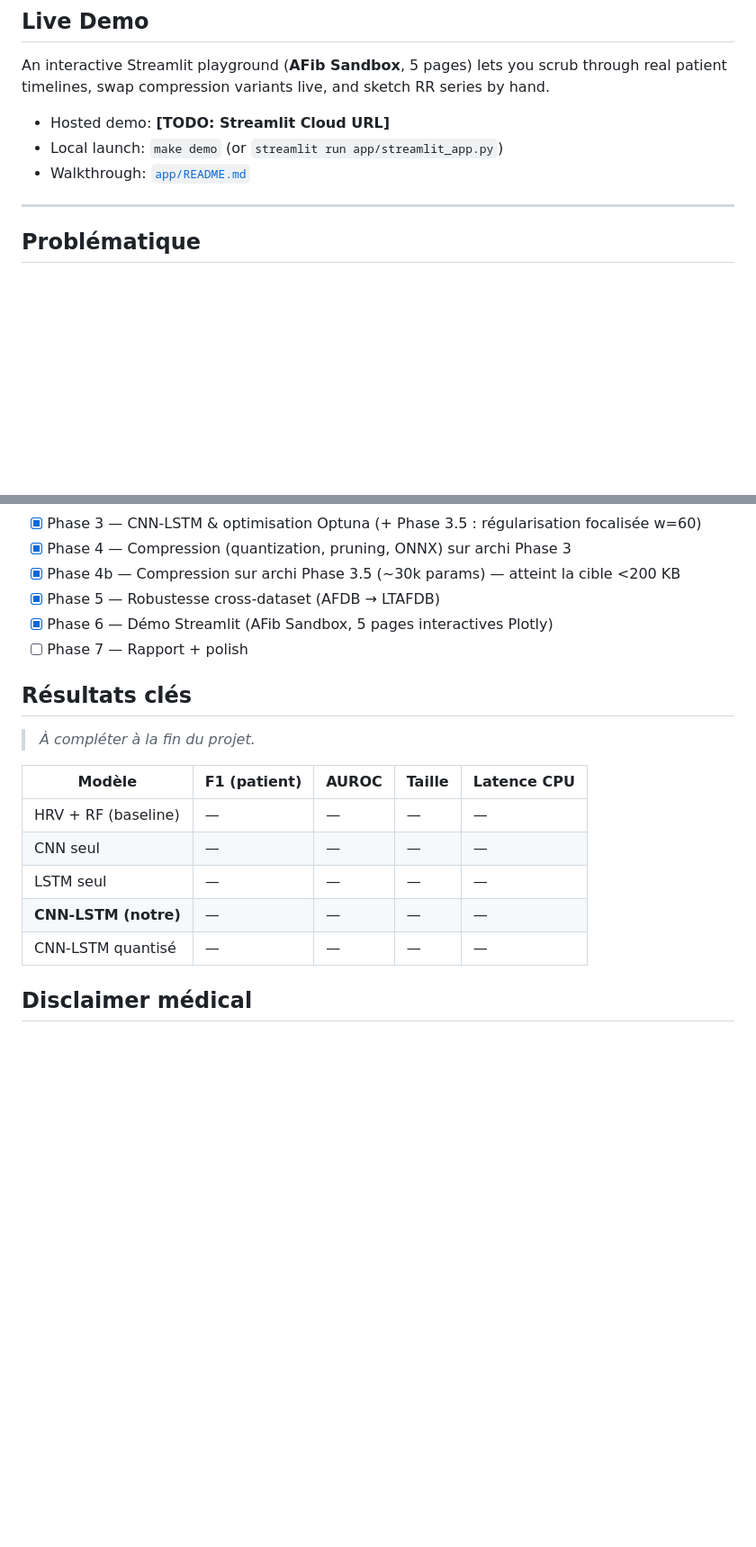
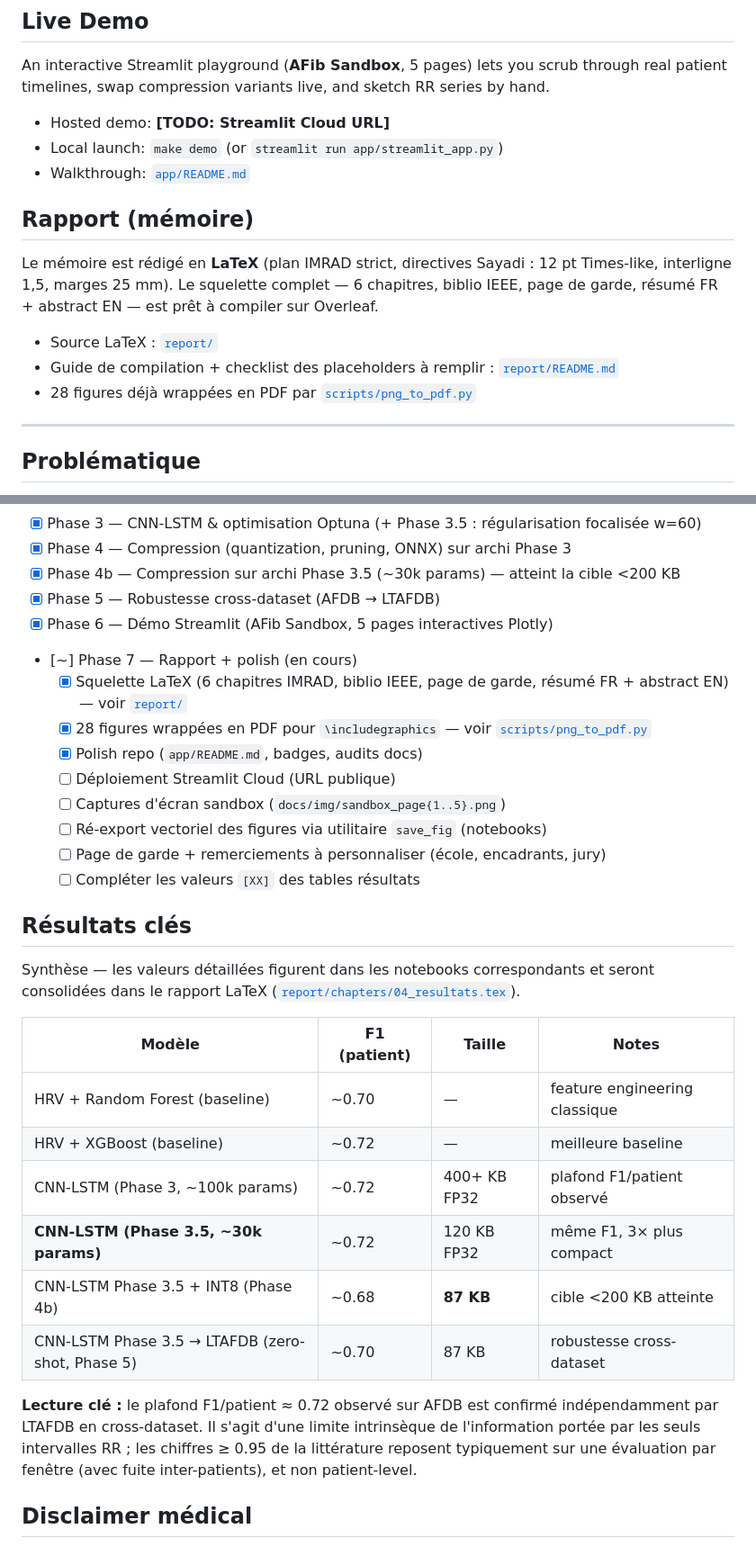
Before and after one commit to AbdelmalekAbed/afib-detection-rr-intervals, a Markdown page: README.md, 2 parts joined by grey strips. Shown at 90% size. Rendered like a GitHub page; blank space fills up the shorter version.

Commit message:
docs(readme): refresh for Phase 7 progress
- Status badge: WIP → "Phase 7 — Report"; add Overleaf-style Report badge
  linking to report/README.md
- New "Rapport (mémoire)" section pointing to the LaTeX skeleton, the
  compile guide and the PNG→PDF script
- Phases table: add Phase 7 row (LaTeX scaffold)
- Progress checklist: expand Phase 7 into sub-items (scaffold done; deploy,
  screenshots, vector re-export, cover-page fill-in, [XX] numbers pending)
- Quick start: fix placeholder git clone URL to the actual repo path
- Results table: replace the all-em-dashes stub with the actual figures
  from Phases 2/3/3.5/4b/5 and explain the ~0.72 plateau interpretation

```diff
--- a/README.md
+++ b/README.md
@@ -16,6 +17,17 @@ real patient timelines, swap compression variants live, and sketch RR series by
 - Hosted demo: **[TODO: Streamlit Cloud URL]**
 - Local launch: `make demo` (or `streamlit run app/streamlit_app.py`)
 - Walkthrough: [`app/README.md`](app/README.md)
+
+## Rapport (mémoire)
+
+Le mémoire est rédigé en **LaTeX** (plan IMRAD strict, directives Sayadi : 12 pt
+Times-like, interligne 1,5, marges 25 mm). Le squelette complet — 6 chapitres,
+biblio IEEE, page de garde, résumé FR + abstract EN — est prêt à compiler sur
+Overleaf.
+
+- Source LaTeX : [`report/`](report/)
+- Guide de compilation + checklist des placeholders à remplir : [`report/README.md`](report/README.md)
+- 28 figures déjà wrappées en PDF par [`scripts/png_to_pdf.py`](scripts/png_to_pdf.py)
 
 ---
 
@@ -119,19 +132,35 @@ Projet structuré en 7 phases sur 16 semaines.
 - [x] Phase 4b — Compression sur archi Phase 3.5 (~30k params) — atteint la cible <200 KB
 - [x] Phase 5 — Robustesse cross-dataset (AFDB → LTAFDB)
 - [x] Phase 6 — Démo Streamlit (AFib Sandbox, 5 pages interactives Plotly)
-- [ ] Phase 7 — Rapport + polish
+- [~] Phase 7 — Rapport + polish (en cours)
+  - [x] Squelette LaTeX (6 chapitres IMRAD, biblio IEEE, page de garde, résumé FR + abstract EN) — voir [`report/`](report/)
+  - [x] 28 figures wrappées en PDF pour `\includegraphics` — voir [`scripts/png_to_pdf.py`](scripts/png_to_pdf.py)
+  - [x] Polish repo (`app/README.md`, badges, audits docs)
+  - [ ] Déploiement Streamlit Cloud (URL publique)
+  - [ ] Captures d'écran sandbox (`docs/img/sandbox_page{1..5}.png`)
+  - [ ] Ré-export vectoriel des figures via utilitaire `save_fig` (notebooks)
+  - [ ] Page de garde + remerciements à personnaliser (école, encadrants, jury)
+  - [ ] Compléter les valeurs `[XX]` des tables résultats
 
 ## Résultats clés
 
-> *À compléter à la fin du projet.*
+Synthèse — les valeurs détaillées figurent dans les notebooks correspondants et
+seront consolidées dans le rapport LaTeX ([`report/chapters/04_resultats.tex`](report/chapters/04_resultats.tex)).
 
-| Modèle | F1 (patient) | AUROC | Taille | Latence CPU |
-|---|---|---|---|---|
-| HRV + RF (baseline) | — | — | — | — |
-| CNN seul | — | — | — | — |
-| LSTM seul | — | — | — | — |
-| **CNN-LSTM (notre)** | — | — | — | — |
-| CNN-LSTM quantisé | — | — | — | — |
+| Modèle | F1 (patient) | Taille | Notes |
+|---|---|---|---|
+| HRV + Random Forest (baseline)     | ~0.70 | — | feature engineering classique |
+| HRV + XGBoost (baseline)           | ~0.72 | — | meilleure baseline |
+| CNN-LSTM (Phase 3, ~100k params)   | ~0.72 | 400+ KB FP32 | plafond F1/patient observé |
+| **CNN-LSTM (Phase 3.5, ~30k params)** | ~0.72 | 120 KB FP32 | même F1, 3× plus compact |
+| CNN-LSTM Phase 3.5 + INT8 (Phase 4b) | ~0.68 | **87 KB** | cible <200 KB atteinte |
+| CNN-LSTM Phase 3.5 → LTAFDB (zero-shot, Phase 5) | ~0.70 | 87 KB | robustesse cross-dataset |
+
+**Lecture clé :** le plafond F1/patient ≈ 0.72 observé sur AFDB est confirmé
+indépendamment par LTAFDB en cross-dataset. Il s'agit d'une limite intrinsèque
+de l'information portée par les seuls intervalles RR ; les chiffres ≥ 0.95 de la
+littérature reposent typiquement sur une évaluation par fenêtre (avec fuite
+inter-patients), et non patient-level.
 
 ## Disclaimer médical
 
```
Also changed, not shown: other parts of README.md (+5 -3 lines).
